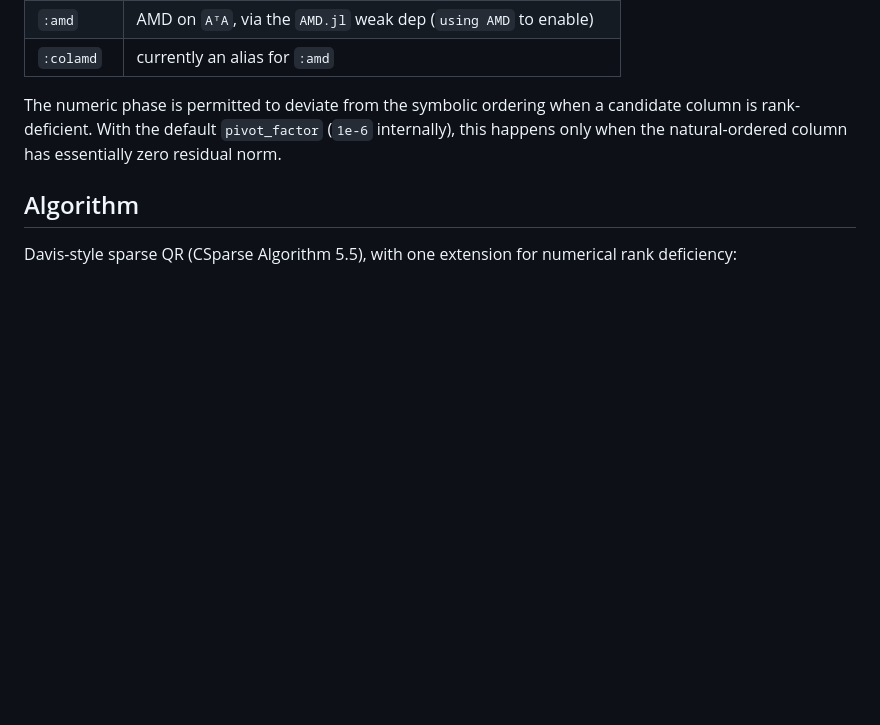
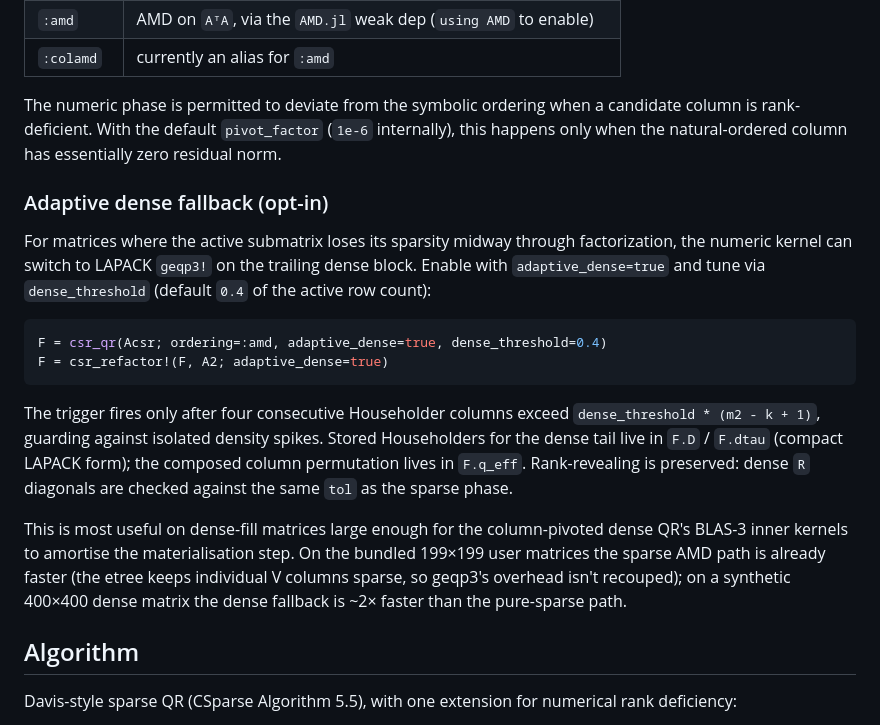
Before and after one commit to SciML/SparseColumnPivotedQR.jl, a Markdown page: README.md, the part around the change. Rendered like a GitHub page; blank space fills up the shorter version.

Commit message:
README: document the adaptive_dense fallback
Explains the opt-in keyword, the trigger semantics, where the dense
Householders live in the factorization struct, and notes the workload
where it currently wins (large dense-fill, ~400×400+) and where it
doesn't (the bundled small user matrices, where AMD's etree already
keeps the sparse path cheap).

Co-Authored-By: Chris Rackauckas <accounts@chrisrackauckas.com>

````diff
--- a/README.md
+++ b/README.md
@@ -69,6 +69,32 @@ The numeric phase is permitted to deviate from the symbolic ordering when a
 candidate column is rank-deficient. With the default `pivot_factor` (`1e-6`
 internally), this happens only when the natural-ordered column has
 essentially zero residual norm.
+
+### Adaptive dense fallback (opt-in)
+
+For matrices where the active submatrix loses its sparsity midway through
+factorization, the numeric kernel can switch to LAPACK `geqp3!` on the
+trailing dense block. Enable with `adaptive_dense=true` and tune via
+`dense_threshold` (default `0.4` of the active row count):
+
+```julia
+F = csr_qr(Acsr; ordering=:amd, adaptive_dense=true, dense_threshold=0.4)
+F = csr_refactor!(F, A2; adaptive_dense=true)
+```
+
+The trigger fires only after four consecutive Householder columns exceed
+`dense_threshold * (m2 - k + 1)`, guarding against isolated density
+spikes. Stored Householders for the dense tail live in `F.D` / `F.dtau`
+(compact LAPACK form); the composed column permutation lives in
+`F.q_eff`. Rank-revealing is preserved: dense `R` diagonals are checked
+against the same `tol` as the sparse phase.
+
+This is most useful on dense-fill matrices large enough for the
+column-pivoted dense QR's BLAS-3 inner kernels to amortise the
+materialisation step. On the bundled 199×199 user matrices the sparse
+AMD path is already faster (the etree keeps individual V columns sparse,
+so geqp3's overhead isn't recouped); on a synthetic 400×400 dense matrix
+the dense fallback is ~2× faster than the pure-sparse path.
 
 ## Algorithm
 
````
